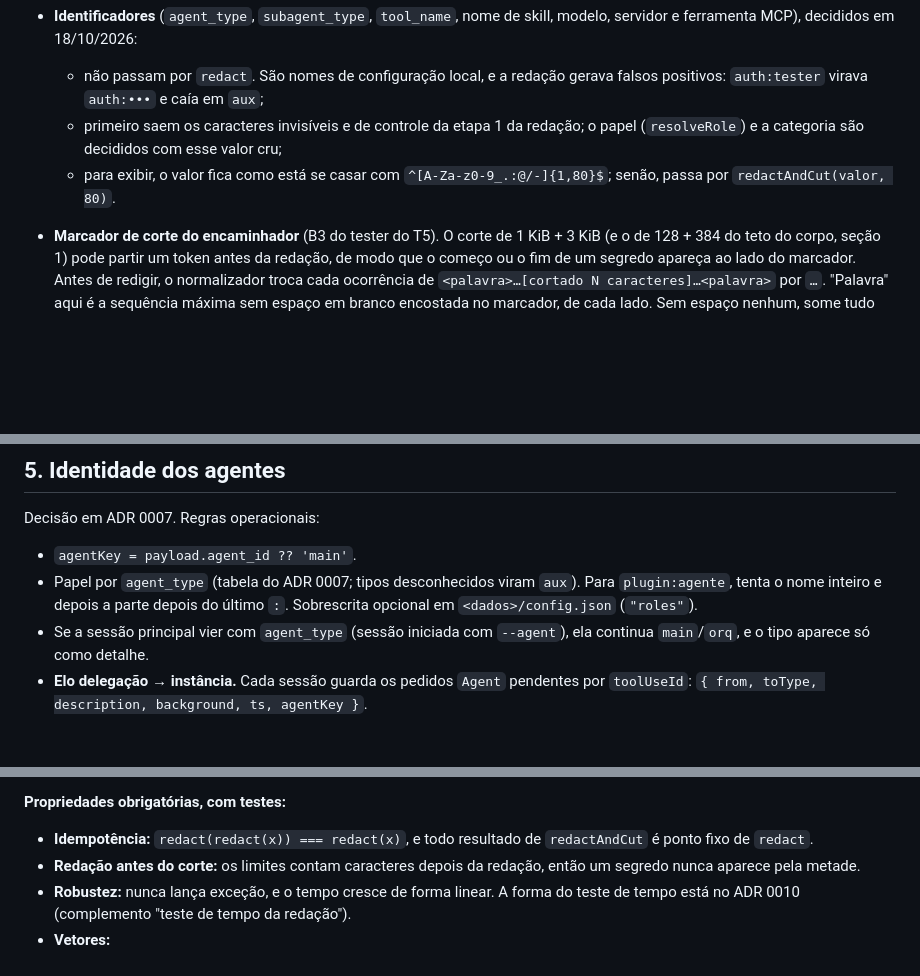
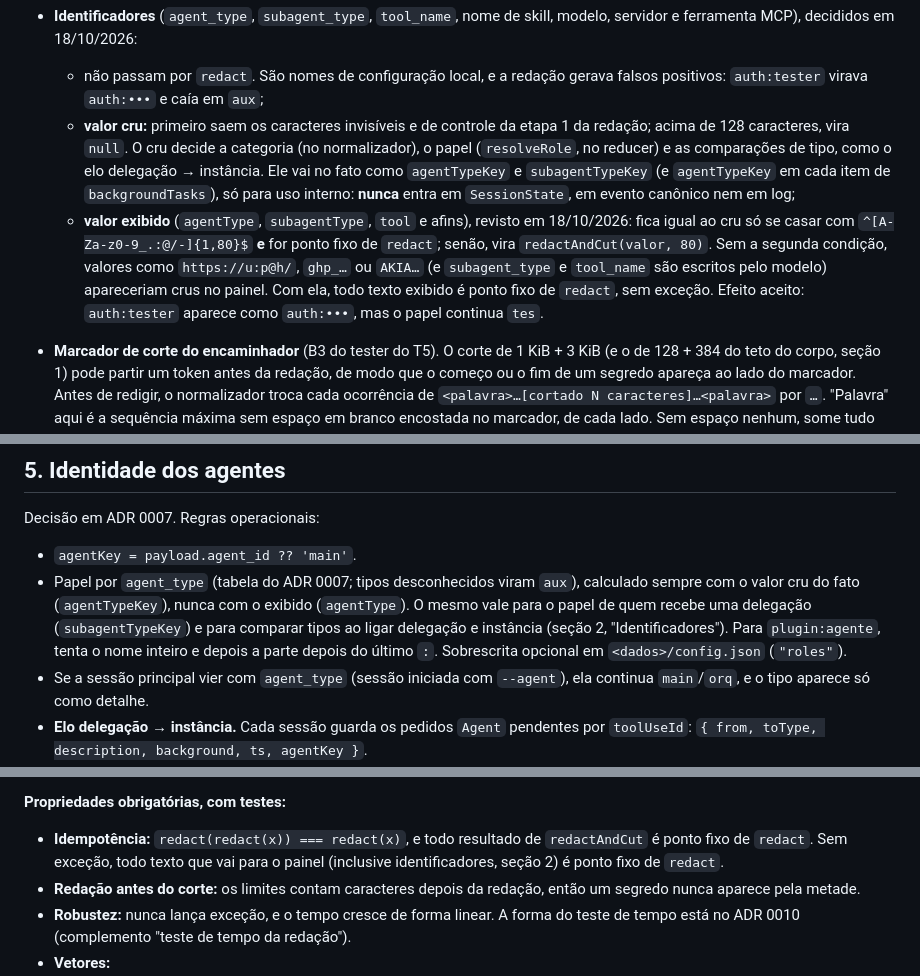
Before and after one commit to victorgabriel08fs/agent-quest, a Markdown page: docs/arquitetura/modelo-de-eventos.md, 3 parts joined by grey strips. Drawn GitHub-style; blank space fills up the shorter version.

```diff
--- a/docs/arquitetura/modelo-de-eventos.md
+++ b/docs/arquitetura/modelo-de-eventos.md
@@ -93,8 +93,8 @@ Campos comuns: `hook`, `sessionId`, `agentId` (ou `null`), `agentType` (ou `null
 - **`agent_id` presente mas inválido** (não é texto, é vazio ou passa de 128 caracteres): o normalizador descarta o evento, que devolve `null` e conta como `ignored`. Não pode virar `main`, senão o evento seria atribuído ao orquestrador em silêncio. Sem a chave, ou com valor `null`, continua valendo `agentKey = 'main'`. O mesmo vale para `session_id` inválido.
 - **Identificadores** (`agent_type`, `subagent_type`, `tool_name`, nome de skill, modelo, servidor e ferramenta MCP), decididos em 18/10/2026:
   - não passam por `redact`. São nomes de configuração local, e a redação gerava falsos positivos: `auth:tester` virava `auth:•••` e caía em `aux`;
-  - primeiro saem os caracteres invisíveis e de controle da etapa 1 da redação; o papel (`resolveRole`) e a categoria são decididos com esse valor cru;
-  - para exibir, o valor fica como está se casar com `^[A-Za-z0-9_.:@/-]{1,80}$`; senão, passa por `redactAndCut(valor, 80)`.
+  - **valor cru:** primeiro saem os caracteres invisíveis e de controle da etapa 1 da redação; acima de 128 caracteres, vira `null`. O cru decide a categoria (no normalizador), o papel (`resolveRole`, no reducer) e as comparações de tipo, como o elo delegação → instância. Ele vai no fato como `agentTypeKey` e `subagentTypeKey` (e `agentTypeKey` em cada item de `backgroundTasks`), só para uso interno: **nunca** entra em `SessionState`, em evento canônico nem em log;
+  - **valor exibido** (`agentType`, `subagentType`, `tool` e afins), revisto em 18/10/2026: fica igual ao cru só se casar com `^[A-Za-z0-9_.:@/-]{1,80}$` **e** for ponto fixo de `redact`; senão, vira `redactAndCut(valor, 80)`. Sem a segunda condição, valores como `https://u:p@h/`, `ghp_…` ou `AKIA…` (e `subagent_type` e `tool_name` são escritos pelo modelo) apareceriam crus no painel. Com ela, todo texto exibido é ponto fixo de `redact`, sem exceção. Efeito aceito: `auth:tester` aparece como `auth:•••`, mas o papel continua `tes`.
 - **Marcador de corte do encaminhador** (B3 do tester do T5). O corte de 1 KiB + 3 KiB (e o de 128 + 384 do teto do corpo, seção 1) pode partir um token antes da redação, de modo que o começo ou o fim de um segredo apareça ao lado do marcador. Antes de redigir, o normalizador troca cada ocorrência de `<palavra>…[cortado N caracteres]…<palavra>` por `…`. "Palavra" aqui é a sequência máxima sem espaço em branco encostada no marcador, de cada lado. Sem espaço nenhum, some tudo daquele lado, que é o resultado seguro. A mudança é do normalizador (dev-backend, ajuste do T5). O encaminhador continua cortando por posição, que é barato e não precisa conhecer tokens.
 - **Formas de caminho** reconhecidas antes de comparar com o projeto e a pasta pessoal (decididas em 18/10/2026, sem esperar o T0, porque são transformações puras de texto):
   - prefixos `\\?\` e `\\.\` são removidos, e `\\?\UNC\servidor\pasta` vira `\\servidor\pasta`;
@@ -210,7 +210,7 @@ O normalizador gera o fato; o reducer aplica as regras da seção 6 e emite os e
 Decisão em ADR 0007. Regras operacionais:
 
 - `agentKey = payload.agent_id ?? 'main'`.
-- Papel por `agent_type` (tabela do ADR 0007; tipos desconhecidos viram `aux`). Para `plugin:agente`, tenta o nome inteiro e depois a parte depois do último `:`. Sobrescrita opcional em `<dados>/config.json` (`"roles"`).
+- Papel por `agent_type` (tabela do ADR 0007; tipos desconhecidos viram `aux`), calculado sempre com o valor cru do fato (`agentTypeKey`), nunca com o exibido (`agentType`). O mesmo vale para o papel de quem recebe uma delegação (`subagentTypeKey`) e para comparar tipos ao ligar delegação e instância (seção 2, "Identificadores"). Para `plugin:agente`, tenta o nome inteiro e depois a parte depois do último `:`. Sobrescrita opcional em `<dados>/config.json` (`"roles"`).
 - Se a sessão principal vier com `agent_type` (sessão iniciada com `--agent`), ela continua `main`/`orq`, e o tipo aparece só como detalhe.
 - **Elo delegação → instância.** Cada sessão guarda os pedidos `Agent` pendentes por `toolUseId`: `{ from, toType, description, background, ts, agentKey }`.
   1. `tool.pre` de `Agent`: cria o pendente e emite `agent.delegated`.
@@ -562,7 +562,7 @@ O `sanitize.mjs` segue o mesmo princípio ao juntar o texto cortado com o marcad
 
 **Propriedades obrigatórias, com testes:**
 
-- **Idempotência:** `redact(redact(x)) === redact(x)`, e todo resultado de `redactAndCut` é ponto fixo de `redact`.
+- **Idempotência:** `redact(redact(x)) === redact(x)`, e todo resultado de `redactAndCut` é ponto fixo de `redact`. Sem exceção, todo texto que vai para o painel (inclusive identificadores, seção 2) é ponto fixo de `redact`.
 - **Redação antes do corte:** os limites contam caracteres depois da redação, então um segredo nunca aparece pela metade.
 - **Robustez:** nunca lança exceção, e o tempo cresce de forma linear. A forma do teste de tempo está no ADR 0010 (complemento "teste de tempo da redação").
 - **Vetores:**
```
Also changed, not shown: docs/plano/v1.md (+10 -2 lines).
